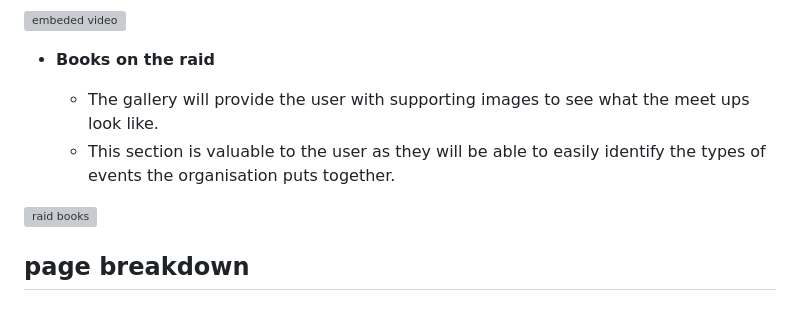
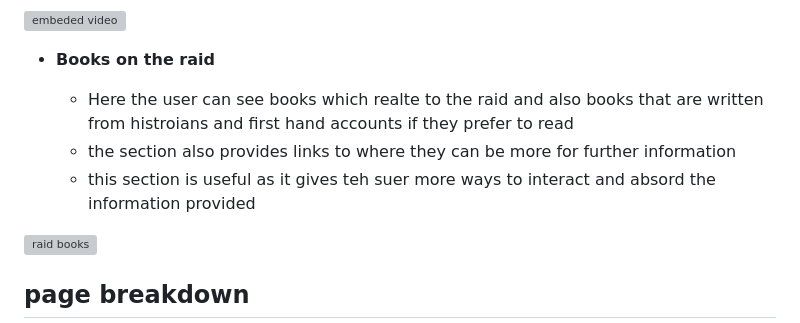
Before and after one commit to GMontaque/project1-st-nazaire-raid, a Markdown page: README.md, the part around one of its changes. Drawn GitHub-style; grey boxes are pictures that could not be loaded.

Commit message:
add content to pages section

```diff
--- a/README.md
+++ b/README.md
@@ -110,8 +110,9 @@ There are also links to furhter docuemnts and videos where you can find further
 
 - **Books on the raid**
 
-  - The gallery will provide the user with supporting images to see what the meet ups look like.
-  - This section is valuable to the user as they will be able to easily identify the types of events the organisation puts together.
+  - Here the user can see books which realte to the raid and also books that are written from histroians and first hand accounts if they prefer to read
+  - the section also provides links to where they can be more for further information
+  - this section is useful as it gives teh suer more ways to interact and absord the information provided
 
 ![raid books](assets/images/St-Nazaire-mockup.png)
 
```
Also changed, not shown: other parts of README.md (+9 -0 lines).
